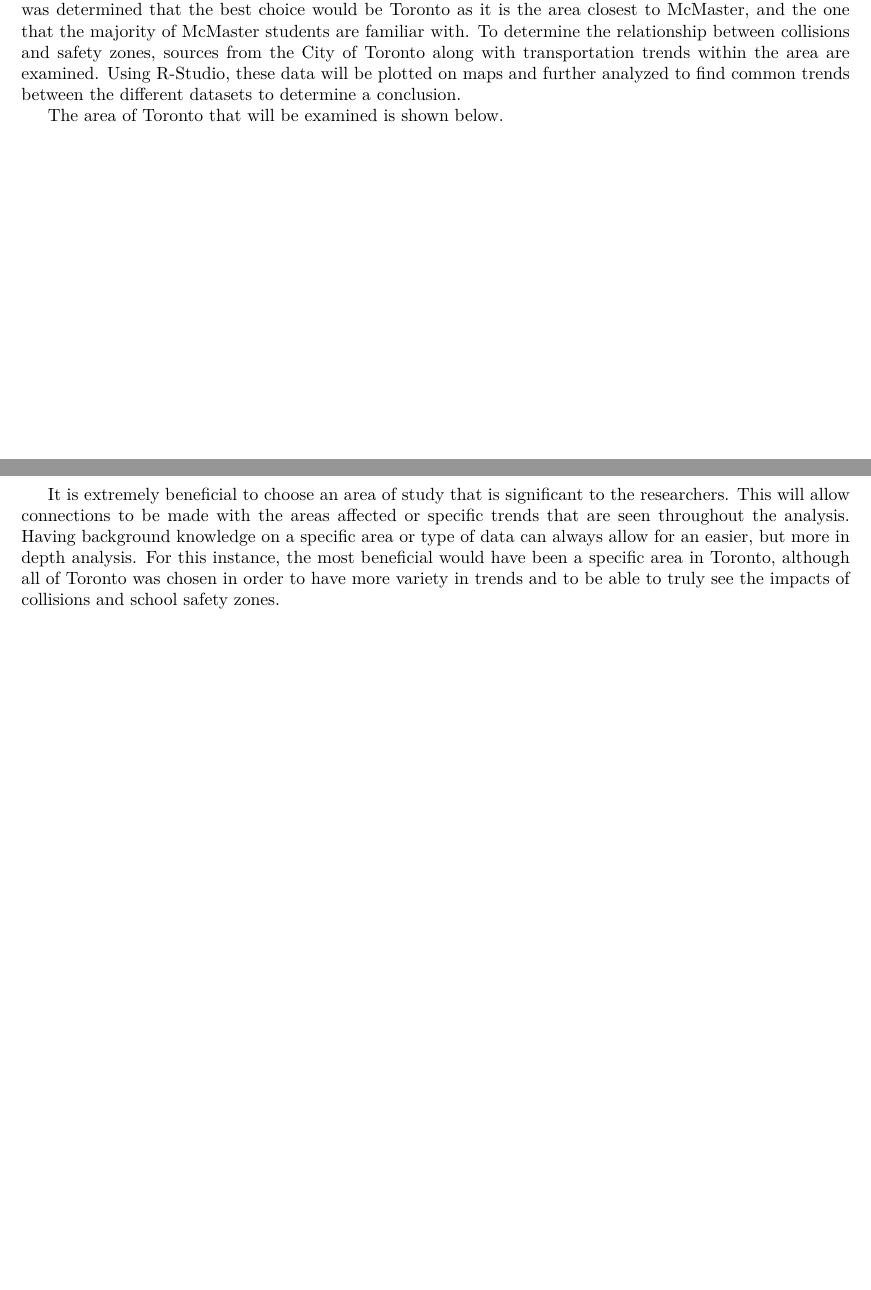
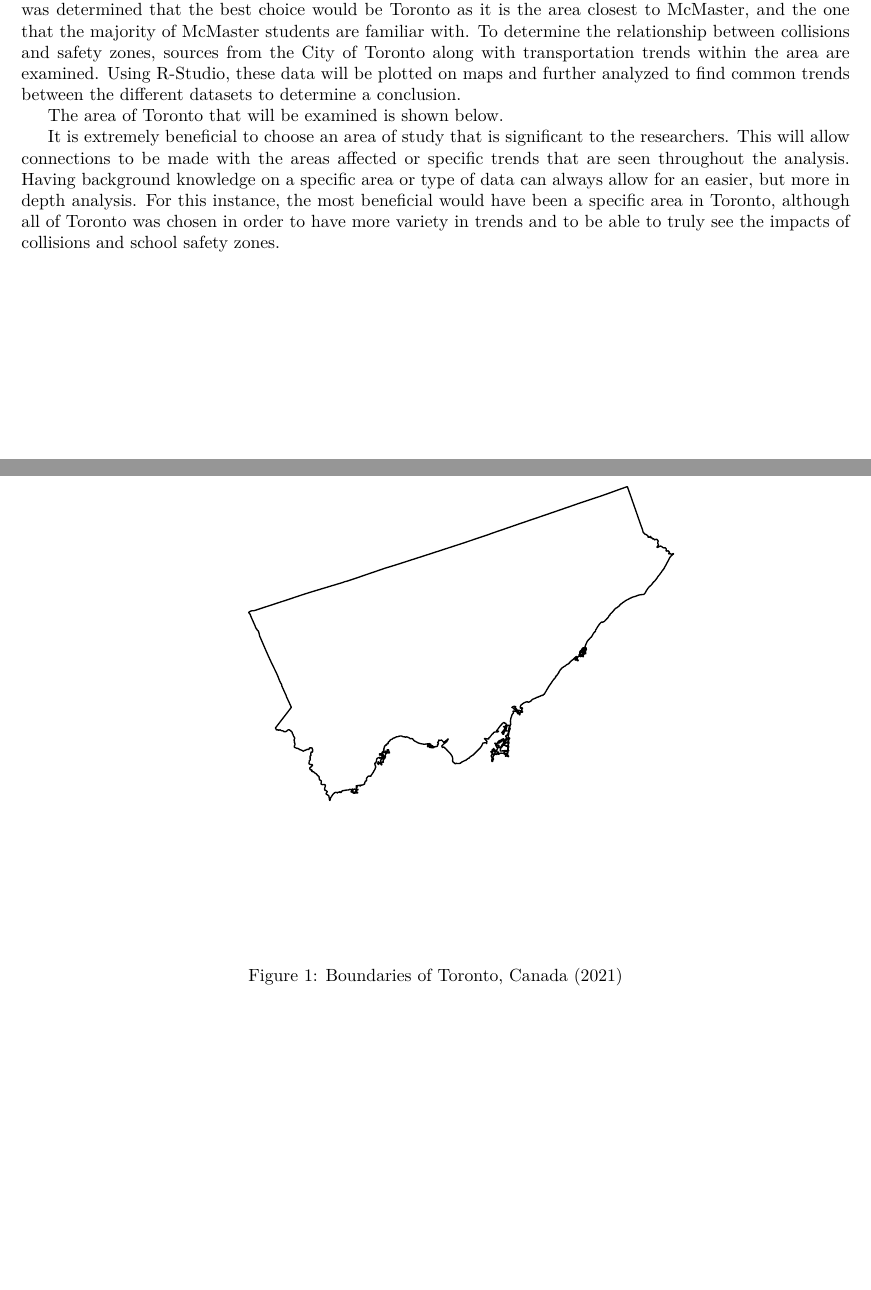
Before and after one commit to JustinBrassard/4GA3_Project_And_Proposal, an R Markdown document (Project-Report-Draft.Rmd): two parts of pages 2 and 3 of 4, joined at a grey line, cut so that both start at the same text, the shorter picture padded with empty space. The pictures show the output file Project-Report-Draft.pdf that the author committed with the source.

Commit message:
Add in Figure Reference Test

````diff
--- a/Project-Report-Draft.Rmd
+++ b/Project-Report-Draft.Rmd
@@ -135,7 +135,7 @@ Other cities such as New York, Chicago, Houston, and Los Angeles could have been
 
 The area of Toronto that will be examined is shown below.
 
-```{r Toronto-Bound, echo=FALSE, warning=FALSE, message=FALSE, results=FALSE}
+```{r Toronto-Bound, echo=FALSE, warning=FALSE, message=FALSE, results=FALSE, fig.cap={"\\label{fig:Toronto-Bound}Boundaries of Toronto, Canada (2021)"}}
 #lines 270-300 from code rmd file
 #read shapefile
 toronto_boundary <- st_read(
````
Also changed, not shown: Project-Report-Draft.pdf.
